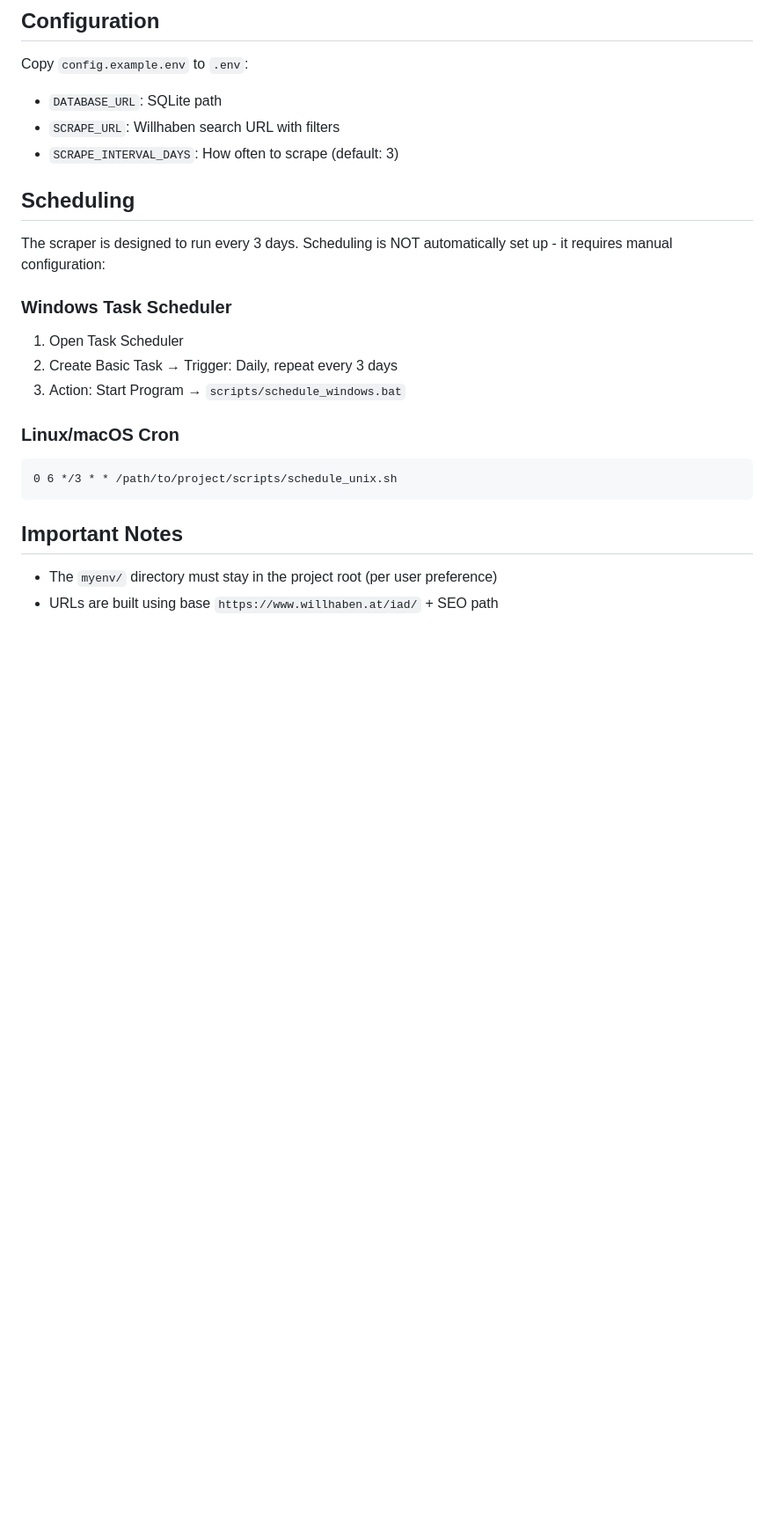
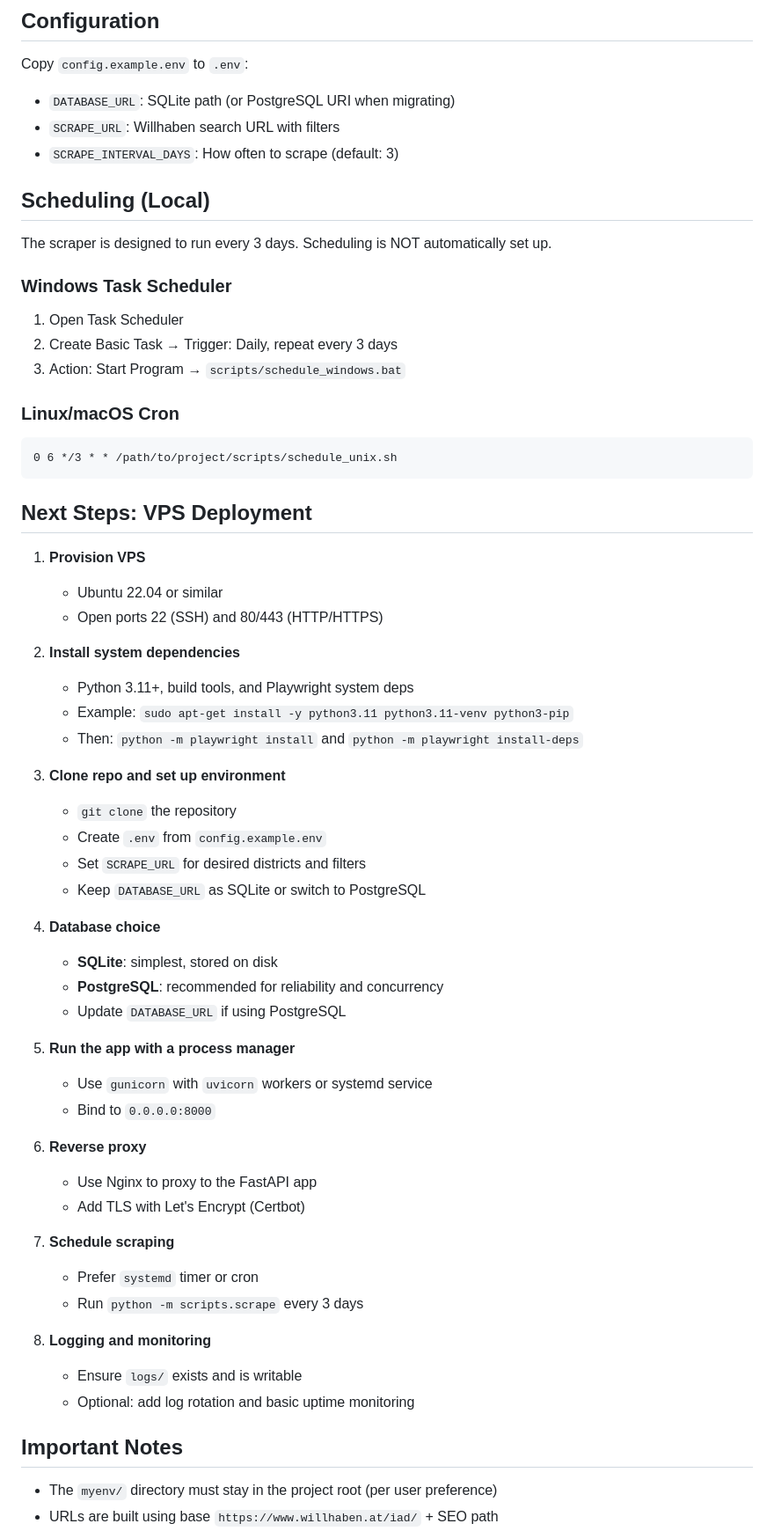
Before and after one commit to Borna07/Vienna-Real-Estate, a Markdown page: CLAUDE.md, the part around one of its changes. Shown at 88% size. Drawn GitHub-style; blank space fills up the shorter version.

Commit message:
Update CLAUDE.md with VPS deployment guidance

````diff
--- a/CLAUDE.md
+++ b/CLAUDE.md
@@ -66,13 +78,13 @@ python -m playwright install
 ## Configuration
 
 Copy `config.example.env` to `.env`:
-- `DATABASE_URL`: SQLite path
+- `DATABASE_URL`: SQLite path (or PostgreSQL URI when migrating)
 - `SCRAPE_URL`: Willhaben search URL with filters
 - `SCRAPE_INTERVAL_DAYS`: How often to scrape (default: 3)
 
-## Scheduling
+## Scheduling (Local)
 
-The scraper is designed to run every 3 days. Scheduling is NOT automatically set up - it requires manual configuration:
+The scraper is designed to run every 3 days. Scheduling is NOT automatically set up.
 
 ### Windows Task Scheduler
 1. Open Task Scheduler
@@ -84,6 +96,44 @@ The scraper is designed to run every 3 days. Scheduling is NOT automatically set
 0 6 */3 * * /path/to/project/scripts/schedule_unix.sh
 ```
 
+## Next Steps: VPS Deployment
+
+1. **Provision VPS**
+   - Ubuntu 22.04 or similar
+   - Open ports 22 (SSH) and 80/443 (HTTP/HTTPS)
+
+2. **Install system dependencies**
+   - Python 3.11+, build tools, and Playwright system deps
+   - Example: `sudo apt-get install -y python3.11 python3.11-venv python3-pip`
+   - Then: `python -m playwright install` and `python -m playwright install-deps`
+
+3. **Clone repo and set up environment**
+   - `git clone` the repository
+   - Create `.env` from `config.example.env`
+   - Set `SCRAPE_URL` for desired districts and filters
+   - Keep `DATABASE_URL` as SQLite or switch to PostgreSQL
+
+4. **Database choice**
+   - **SQLite**: simplest, stored on disk
+   - **PostgreSQL**: recommended for reliability and concurrency
+   - Update `DATABASE_URL` if using PostgreSQL
+
+5. **Run the app with a process manager**
+   - Use `gunicorn` with `uvicorn` workers or systemd service
+   - Bind to `0.0.0.0:8000`
+
+6. **Reverse proxy**
+   - Use Nginx to proxy to the FastAPI app
+   - Add TLS with Let's Encrypt (Certbot)
+
+7. **Schedule scraping**
+   - Prefer `systemd` timer or cron
+   - Run `python -m scripts.scrape` every 3 days
+
+8. **Logging and monitoring**
+   - Ensure `logs/` exists and is writable
+   - Optional: add log rotation and basic uptime monitoring
+
 ## Important Notes
 
 - The `myenv/` directory must stay in the project root (per user preference)
````
Also changed, not shown: other parts of CLAUDE.md (+18 -6 lines).
